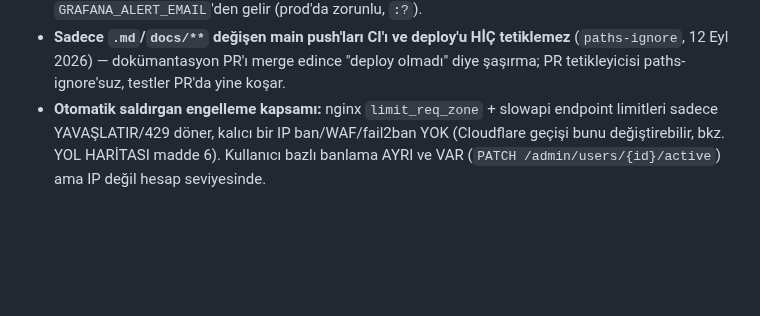
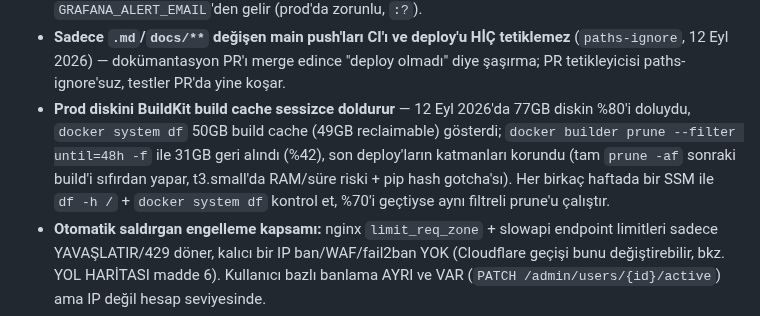
Before and after one commit to MaviMakumba/NexStream-News-Engine, a Markdown page: CLAUDE.md, the part around the change. GitHub-like rendering; blank space fills up the shorter version.

Commit message:
docs: prod build cache disk doldurma notu (12 Eylul, 31GB temizlendi)

```diff
--- a/CLAUDE.md
+++ b/CLAUDE.md
@@ -560,6 +560,7 @@ Her madde tek bir kalıcı kural — "ne zaman/nasıl bulundu" forensic detayı
 - **Cloudflare proxy'si origin'i SADECE Security Group 80/443'ü Cloudflare IP'lerine kısıtlarsa korur** — aksi halde origin IP'ye doğrudan istek Bot Fight Mode/WAF/rate-limit'i atlar (bkz. YOL HARİTASI madde 29). `set_real_ip_from` sadece IP'yi doğru okumak içindir, erişimi kısıtlamaz.
 - **Sahip e-postası public repo'da 267 commit'in author alanında açık (`git log --format=%ae`, GitHub commits API)** — "güvenlik araştırmacısı" adresi büyük ihtimalle buradan aldı. 12 Eyl 2026'dan itibaren bu repo'da `git config user.email 76664196+MaviMakumba@users.noreply.github.com` (yeni commit'ler noreply ile gider); GitHub → Settings → Emails'te "Keep my email addresses private" + "Block command line pushes that expose my email" KULLANICI tarafından açılmalı. Geçmişteki 267 commit'i temizlemek `git filter-repo --mailmap` + force push + tüm SHA'ların değişmesi demek (21 Ağu'daki gibi) — kullanıcı kararı, henüz YAPILMADI. Tracked dosyalarda düz metin adres YASAK (`test_owner_email_not_in_tracked_docs`), Grafana alert adresi `.env`'deki `GRAFANA_ALERT_EMAIL`'den gelir (prod'da zorunlu, `:?`).
 - **Sadece `.md`/`docs/**` değişen main push'ları CI'ı ve deploy'u HİÇ tetiklemez** (`paths-ignore`, 12 Eyl 2026) — dokümantasyon PR'ı merge edince "deploy olmadı" diye şaşırma; PR tetikleyicisi paths-ignore'suz, testler PR'da yine koşar.
+- **Prod diskini BuildKit build cache sessizce doldurur** — 12 Eyl 2026'da 77GB diskin %80'i doluydu, `docker system df` 50GB build cache (49GB reclaimable) gösterdi; `docker builder prune --filter until=48h -f` ile 31GB geri alındı (%42), son deploy'ların katmanları korundu (tam `prune -af` sonraki build'i sıfırdan yapar, t3.small'da RAM/süre riski + pip hash gotcha'sı). Her birkaç haftada bir SSM ile `df -h /` + `docker system df` kontrol et, %70'i geçtiyse aynı filtreli prune'u çalıştır.
 - **Otomatik saldırgan engelleme kapsamı:** nginx `limit_req_zone` + slowapi endpoint limitleri sadece YAVAŞLATIR/429 döner, kalıcı bir IP ban/WAF/fail2ban YOK (Cloudflare geçişi bunu değiştirebilir, bkz. YOL HARİTASI madde 6). Kullanıcı bazlı banlama AYRI ve VAR (`PATCH /admin/users/{id}/active`) ama IP değil hesap seviyesinde.
 - **`nexstream-deploy` IAM kullanıcısı AdministratorAccess DEĞİL** — `NexStreamDeployMinimal` policy'sine scope'landı (sadece EC2 describe/start/stop/reboot + SSM, `i-0608c897a3d8ca3f3` ile sınırlı). Başka bir AWS eylemi (S3, IAM, RDS, Budgets dahil) bu kimlikle YAPILAMAZ, kullanıcıya sor.
 - **v1.11 sonrası yeni env var'lar:** güncel/tam liste `docker-compose.prod.yml` + `settings.py`'de — hangi versiyonda eklendiğinin kronolojisi CHANGELOG'da.
```
